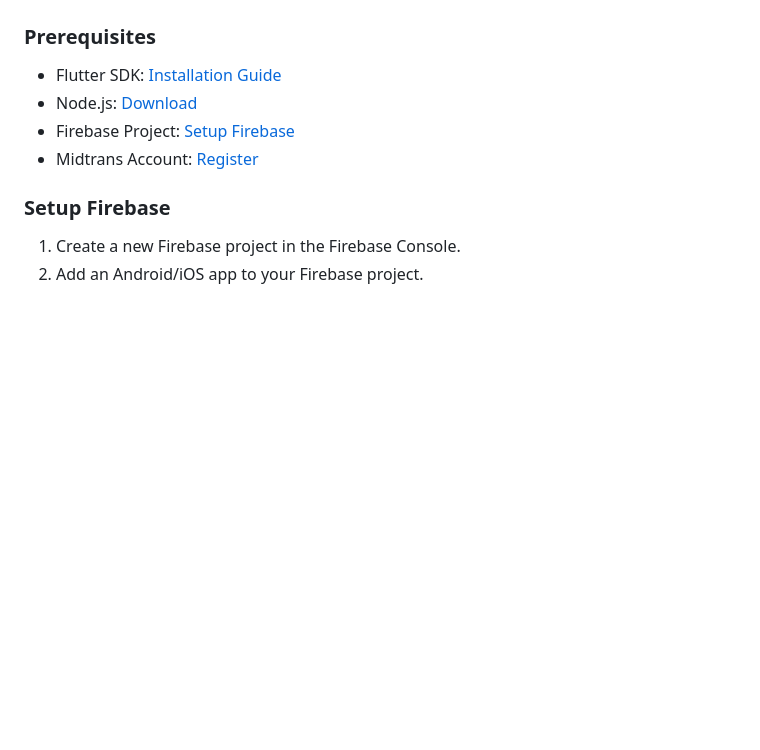
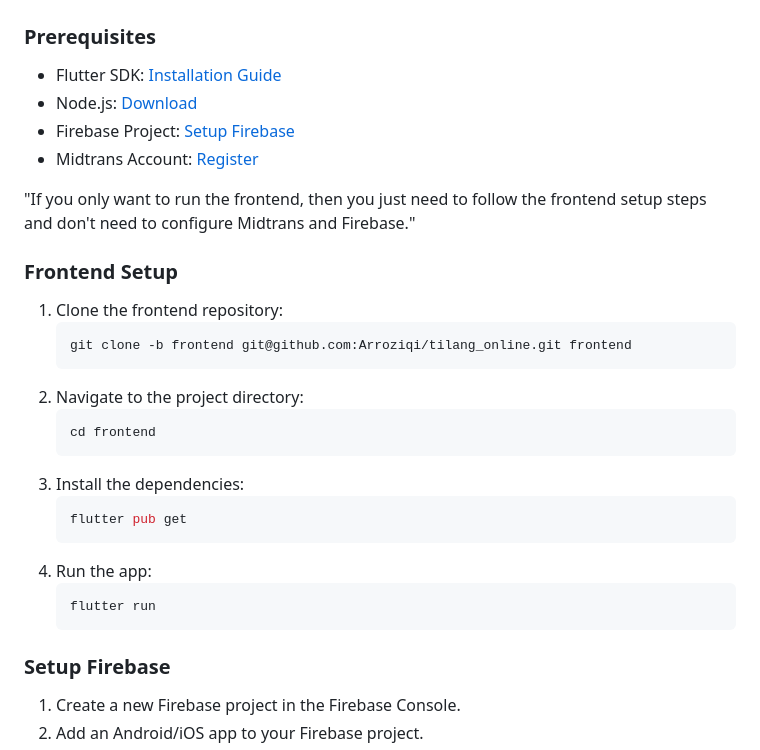
Before and after one commit to Arroziqi/tilang_online, a Markdown page: README.md, the part around one of its changes. Rendered like a GitHub page; blank space fills up the shorter version.

````diff
--- a/README.md
+++ b/README.md
@@ -25,6 +25,27 @@ This Flutter application manages traffic violation tickets online. It features n
 - Node.js: [Download](https://nodejs.org/)
 - Firebase Project: [Setup Firebase](https://firebase.google.com/)
 - Midtrans Account: [Register](https://midtrans.com/)
+
+"If you only want to run the frontend, then you just need to follow the frontend setup steps and don't need to configure Midtrans and Firebase."
+
+### Frontend Setup
+
+1. Clone the frontend repository:
+   ```bash
+   git clone -b frontend git@github.com:Arroziqi/tilang_online.git frontend
+   ```
+2. Navigate to the project directory:
+   ```bash
+   cd frontend
+   ```
+3. Install the dependencies:
+   ```bash
+   flutter pub get
+   ```
+4. Run the app:
+   ```bash
+   flutter run
+   ```
 
 ### Setup Firebase
 
````
Also changed, not shown: other parts of README.md (+0 -43 lines).
